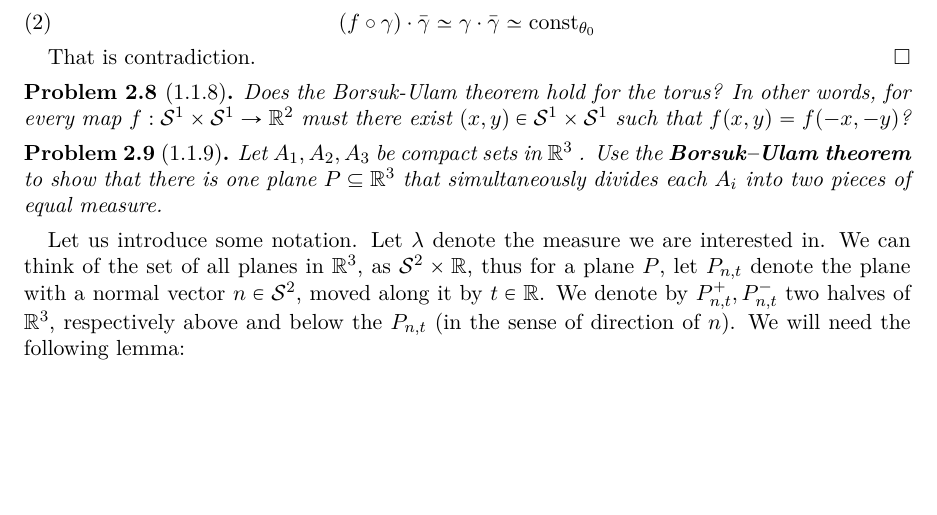
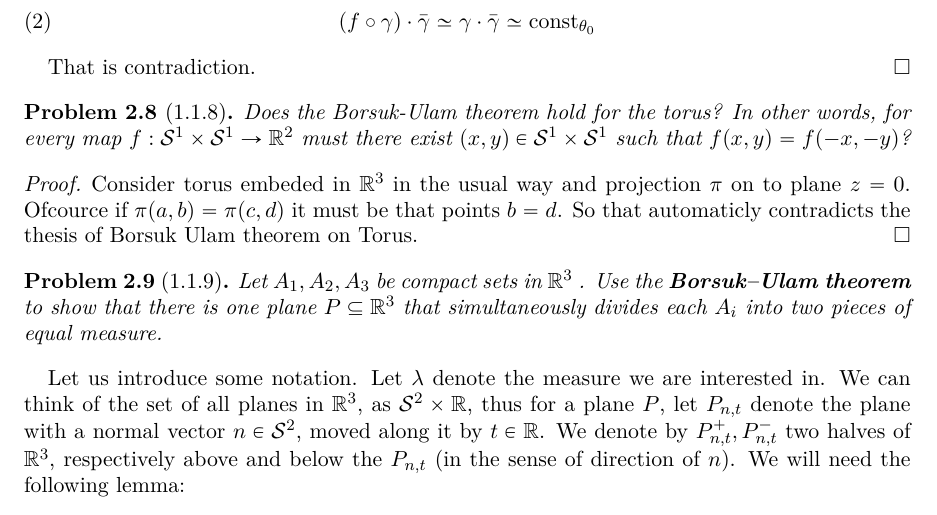
Before and after one commit to sea-of-fog/Hatcher-solutions, a LaTeX paper (main.tex): part of page 5 of 10, cut so that both start at the same text, the shorter picture padded with empty space. Compiled offline with pdfLaTeX.

Commit message:
Added 1.1.8

```diff
--- a/main.tex
+++ b/main.tex
@@ -408,6 +408,12 @@ so \(x\) has a star-shaped neighbourhood.
     $f(x,y)= f(-x,-y)$?
 \end{problem}
 
+\begin{proof}
+    Consider torus embeded in $\R^3$ in the usual way and projection $\pi$ on to plane $z = 0$.
+    Ofcource if $\pi(a,b) = \pi(c,d)$ it must be that points $b = d$.
+    So that automaticly contradicts the thesis of Borsuk Ulam theorem on Torus.
+\end{proof}
+
 \begin{problem}[1.1.9]\label{problem: 1.1.9}
     Let $A_1 , A_2 , A_3$ be compact sets in $\R^3$ . Use the \textbf{Borsuk–Ulam theorem} to show
 that there is one plane $P \subseteq \R^3$ that simultaneously divides each $A_i$ into two pieces of
```
